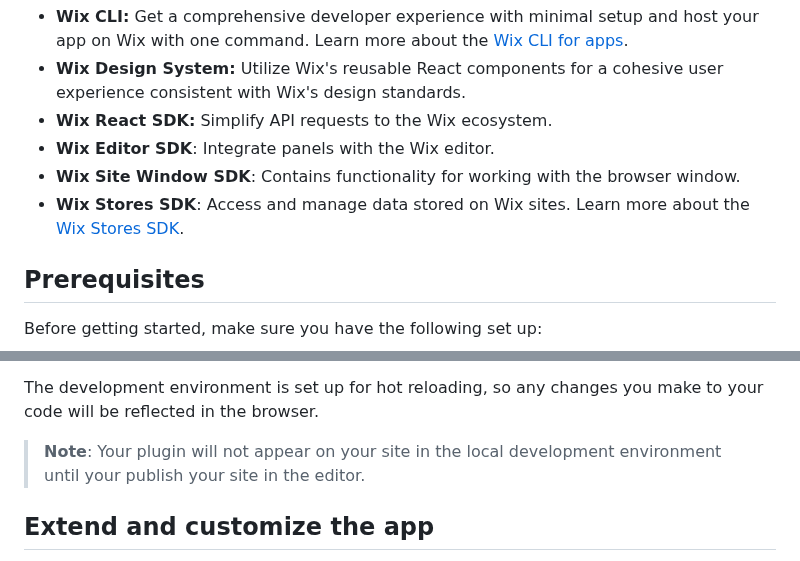
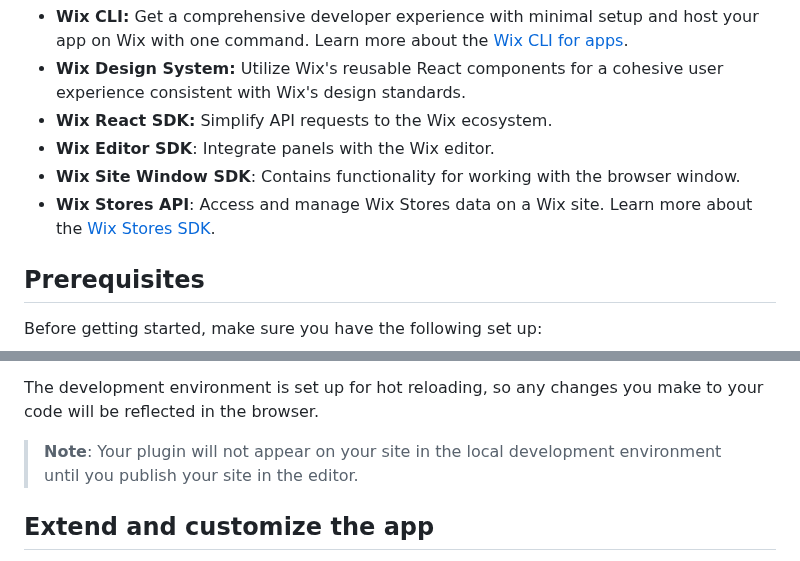
Before and after one commit to wix/cli-app-templates, a Markdown page: stock-countdown/README.md, 2 parts joined by grey strips. Rendered like a GitHub page.

```diff
--- a/stock-countdown/README.md
+++ b/stock-countdown/README.md
@@ -21,7 +21,7 @@ This Wix app template incorporates the following features:
 + **Wix React SDK:** Simplify API requests to the Wix ecosystem.
 + **Wix Editor SDK**: Integrate panels with the Wix editor.
 + **Wix Site Window SDK**: Contains functionality for working with the browser window.
-+ **Wix Stores SDK**: Access and manage data stored on Wix sites. Learn more about the [Wix Stores SDK](https://dev.wix.com/docs/sdk/backend-modules/stores/inventory/introduction).
++ **Wix Stores API**: Access and manage Wix Stores data on a Wix site. Learn more about the [Wix Stores SDK](https://dev.wix.com/docs/sdk/backend-modules/stores/inventory/introduction).
 
 ## Prerequisites
 
@@ -89,7 +89,7 @@ The app creation process installs the app on your chosen development site. Howev
 
 The development environment is set up for hot reloading, so any changes you make to your code will be reflected in the browser.
 
-> **Note**: Your plugin will not appear on your site in the local development environment until your publish your site in the editor.
+> **Note**: Your plugin will not appear on your site in the local development environment until you publish your site in the editor.
 
 ## Extend and customize the app
 
```
